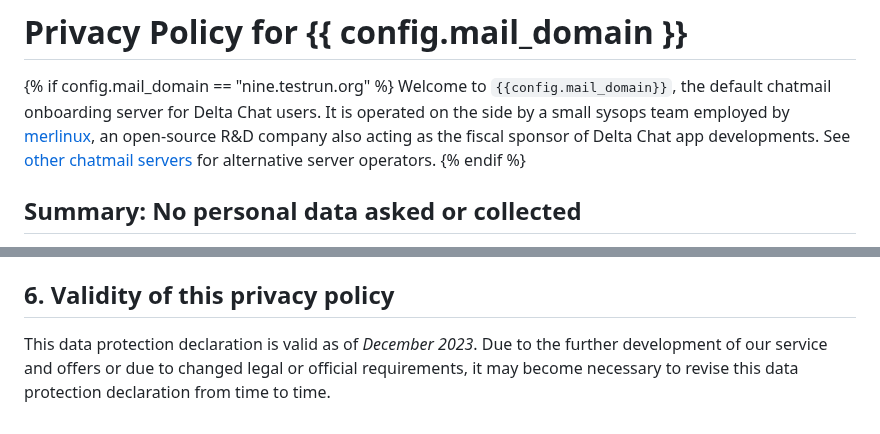
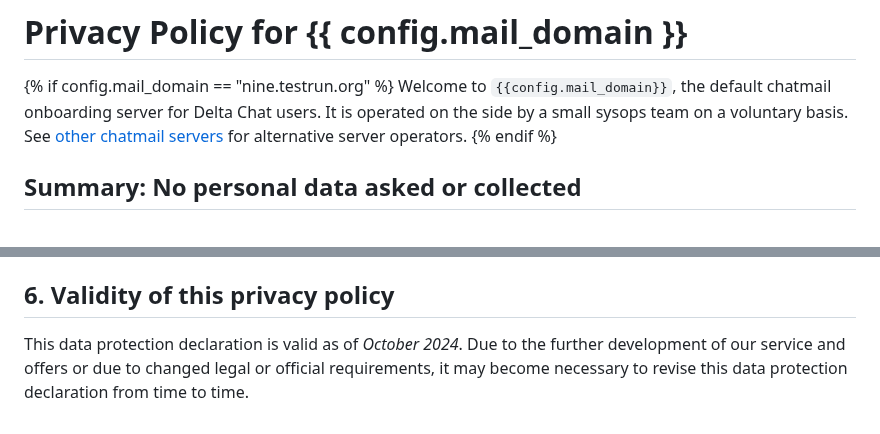
Before and after one commit to deltachat/chatmail, a Markdown page: www/src/privacy.md, 2 parts joined by grey strips. Drawn GitHub-style.

Commit message:
updated privacy policy to testrun UG

```diff
--- a/www/src/privacy.md
+++ b/www/src/privacy.md
@@ -3,8 +3,8 @@
 
 {% if config.mail_domain == "nine.testrun.org" %}
 Welcome to `{{config.mail_domain}}`, the default chatmail onboarding server for Delta Chat users.
-It is operated on the side by a small sysops team employed by [merlinux](https://merlinux.eu),
-an open-source R&D company also acting as the fiscal sponsor of Delta Chat app developments.
+It is operated on the side by a small sysops team
+on a voluntary basis.
 See [other chatmail servers](https://delta.chat/en/chatmail) for alternative server operators.
 {% endif %}
 
@@ -253,7 +253,7 @@ is the `{{ config.privacy_supervisor }}`.
 ## 6. Validity of this privacy policy
 
 This data protection declaration is valid
-as of *December 2023*.
+as of *October 2024*.
 Due to the further development of our service and offers
 or due to changed legal or official requirements,
 it may become necessary to revise this data protection declaration from time to time.
```
